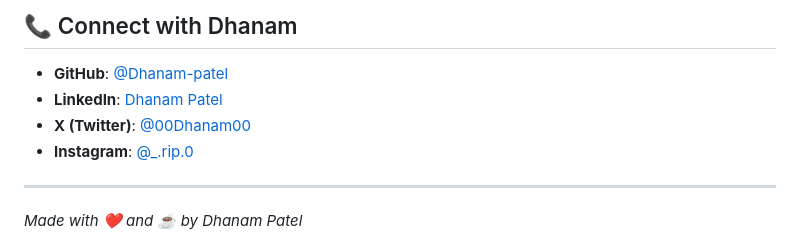
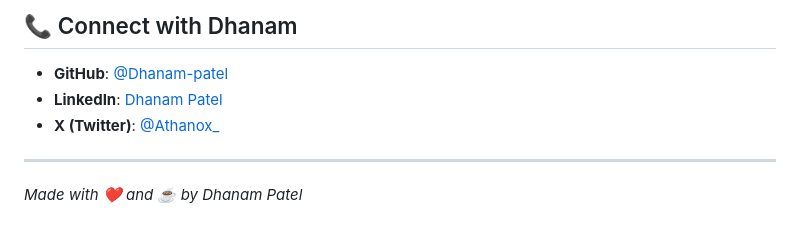
Before and after one commit to Dhanam-patel/ArcadiaX---minigames, a Markdown page: README.md, the part around the change. Drawn GitHub-style.

Commit message:
Modify contact links in README
Updated social media links for Dhanam Patel.

```diff
--- a/README.md
+++ b/README.md
@@ -119,9 +119,8 @@ This project is open source and available under the [MIT License](LICENSE).
 ## 📞 Connect with Dhanam
 
 - **GitHub**: [@Dhanam-patel](https://github.com/Dhanam-patel)
-- **LinkedIn**: [Dhanam Patel](https://www.linkedin.com/in/dhanam-patel-a7b469292)
-- **X (Twitter)**: [@00Dhanam00](https://x.com/00Dhanam00)
-- **Instagram**: [@_.rip.0](https://www.instagram.com/_.rip.0/)
+- **LinkedIn**: [Dhanam Patel](https://www.linkedin.com/in/dhanam-patel)
+- **X (Twitter)**: [@Athanox_](https://x.com/Athanox_)
 
 ---
 
```
